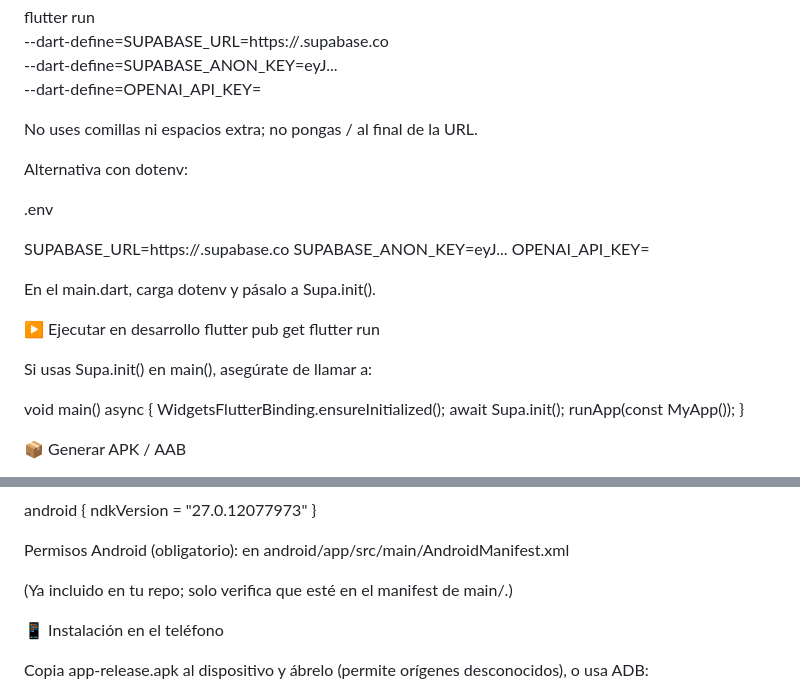
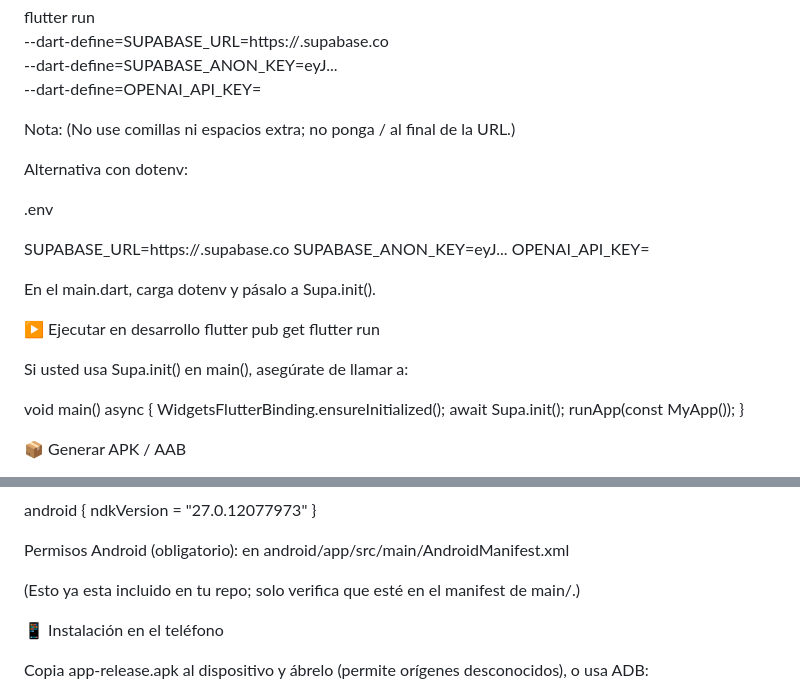
Before and after one commit to Linaviveros/TesiXpressFinal, a Markdown page: README.md, 2 parts joined by grey strips. GitHub-like rendering.

Commit message:
Update README.md
Readme

```diff
--- a/README.md
+++ b/README.md
@@ -99,7 +99,8 @@ flutter run \
  --dart-define=OPENAI_API_KEY=
 
 
-No uses comillas ni espacios extra; no pongas / al final de la URL.
+Nota:
+(No use comillas ni espacios extra; no ponga / al final de la URL.)
 
 Alternativa con dotenv:
 
@@ -117,7 +118,7 @@ flutter pub get
 flutter run
 
 
-Si usas Supa.init() en main(), asegúrate de llamar a:
+Si usted usa Supa.init() en main(), asegúrate de llamar a:
 
 void main() async {
   WidgetsFlutterBinding.ensureInitialized();
@@ -155,7 +156,7 @@ Permisos Android (obligatorio): en android/app/src/main/AndroidManifest.xml
 <uses-permission android:name="android.permission.INTERNET" />
 
 
-(Ya incluido en tu repo; solo verifica que esté en el manifest de main/.)
+(Esto ya esta incluido en tu repo; solo verifica que esté en el manifest de main/.)
 
 📱 Instalación en el teléfono
 
```
